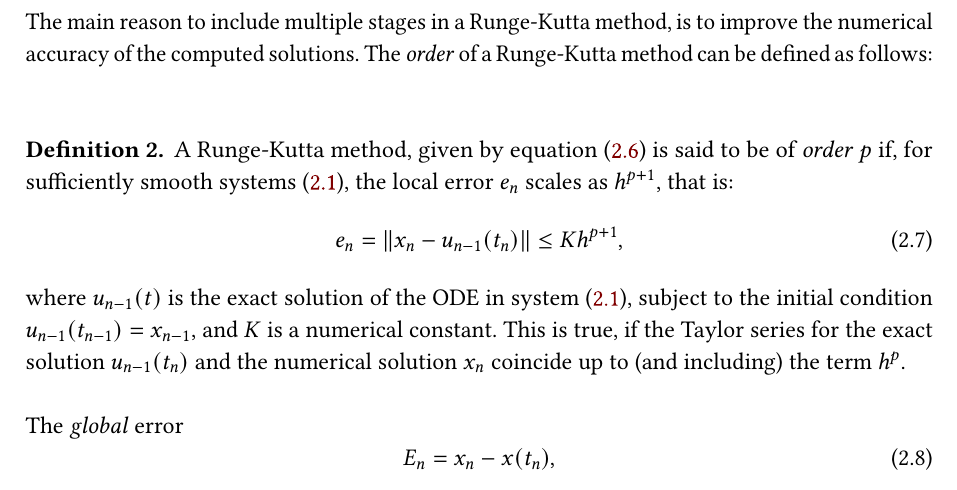
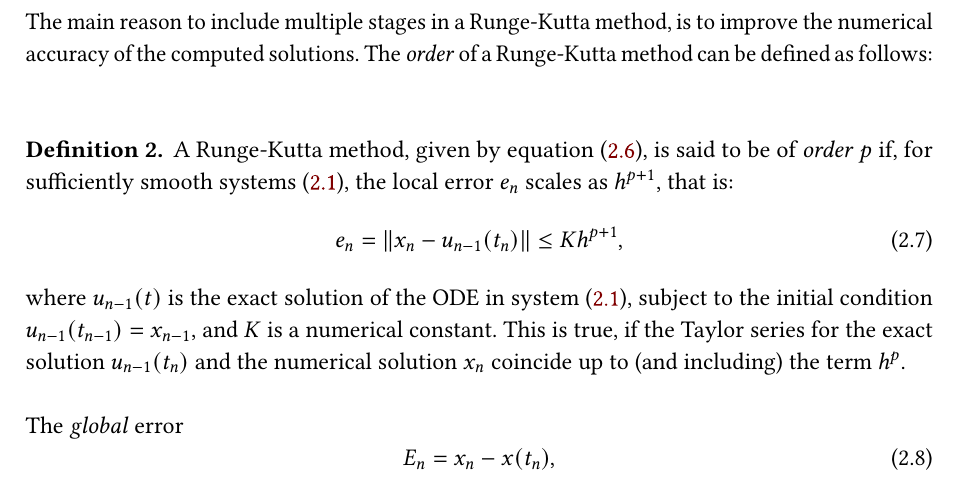
Before and after one commit to arnemagnus/physics_project, a LaTeX thesis (report/latex_source/source.tex, which reads report/latex_source/mainmatter/theory/generalrungekutta.tex): part of page 21 of 78, cut so that both start at the same text. Compiled offline with pdfLaTeX.

Commit message:
Added comma to def. 2, and explanatory comments wrt ocgx2 package in setup files

```diff
--- a/report/latex_source/mainmatter/theory/generalrungekutta.tex
+++ b/report/latex_source/mainmatter/theory/generalrungekutta.tex
@@ -34,7 +34,7 @@ The \emph{order} of a Runge-Kutta method can be defined as follows:\\
 
 \begin{defn}
     \label{def:rungekuttaorder}
-    A Runge-Kutta method, given by~\cref{eq:generalrungekutta} is
+    A Runge-Kutta method, given by~\cref{eq:generalrungekutta}, is
     said to be of \emph{order} $p$ if, for sufficiently smooth systems
     \eqref{eq:ivpsystem}, the local error $e_{n}$ scales as $h^{p+1}$, that is:
     \begin{equation}
```
Also changed, not shown: report/latex_source/_setup_files/packages.tex (+3 -0 lines), report/latex_source/thesis.pdf.
